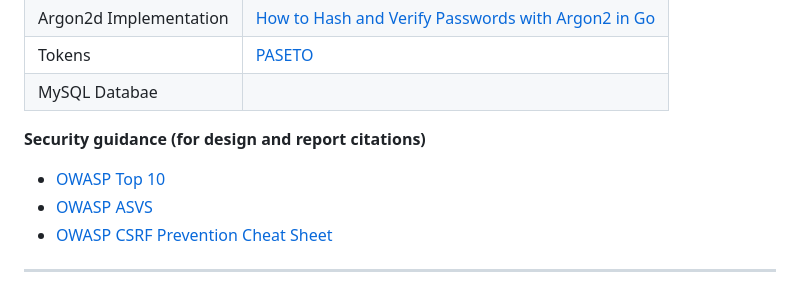
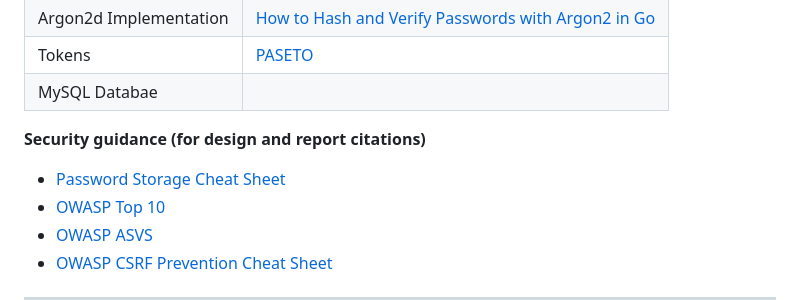
Before and after one commit to chis0m/helpdesk, a Markdown page: README.md, the part around the change. GitHub-like rendering.

Commit message:
Add Password Storage Cheat Sheet link to README

```diff
--- a/README.md
+++ b/README.md
@@ -249,6 +249,7 @@ npm run lint -- --fix
 
 **Security guidance (for design and report citations)**
 
+- [Password Storage Cheat Sheet](https://cheatsheetseries.owasp.org/cheatsheets/Password_Storage_Cheat_Sheet.html)
 - [OWASP Top 10](https://owasp.org/Top10/)
 - [OWASP ASVS](https://owasp.org/www-project-application-security-verification-standard/)
 - [OWASP CSRF Prevention Cheat Sheet](https://cheatsheetseries.owasp.org/cheatsheets/Cross-Site_Request_Forgery_Prevention_Cheat_Sheet.html)
```
